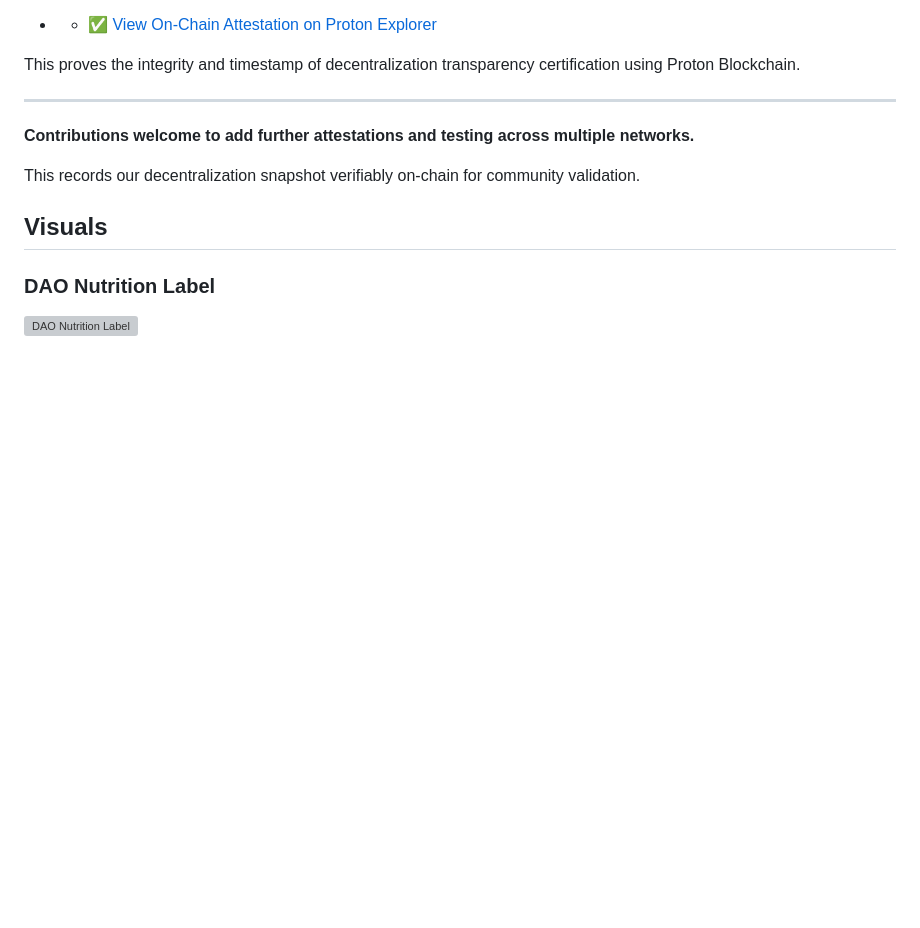
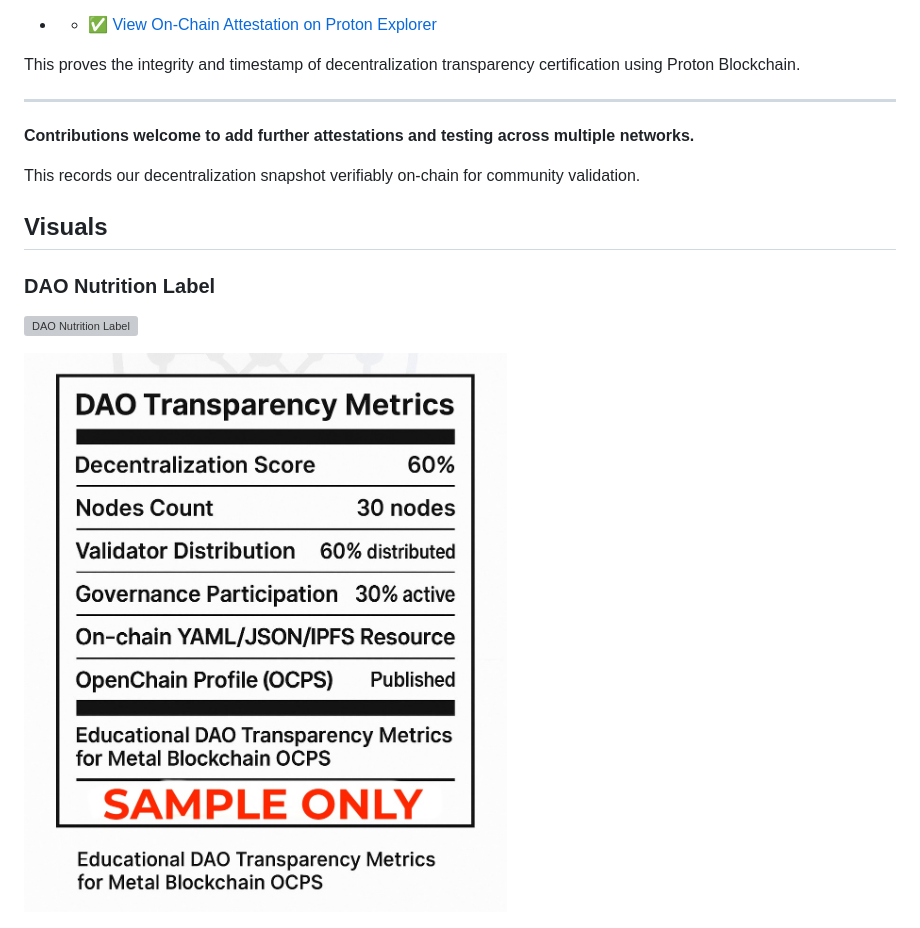
Before and after one commit to AustinAuger/metal-blockchain-ocps-v0.1.2, a Markdown page: README.md, the part around the change. Rendered like a GitHub page; blank space fills up the shorter version; grey boxes are pictures that could not be loaded.

```diff
--- a/README.md
+++ b/README.md
@@ -78,6 +78,8 @@ This records our decentralization snapshot verifiably on-chain for community val
 ### DAO Nutrition Label
 ![DAO Nutrition Label](visuals/Sample_DAO_Label.png)
 
+![DAO Nutrition Label](visuals/DAO_SAMPLE_2.jpeg)
+
 ![DAO Nutrition Label](visuals/DAO_Nutrition_Label.PNG)
 
 ---
```
